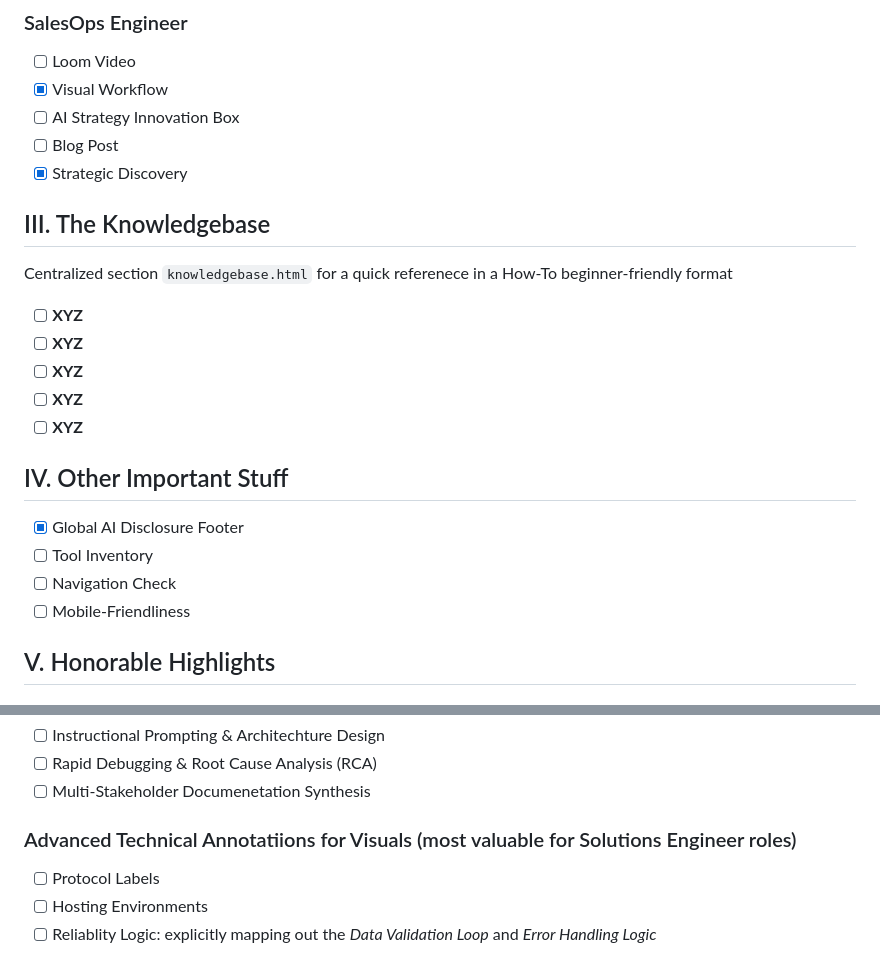
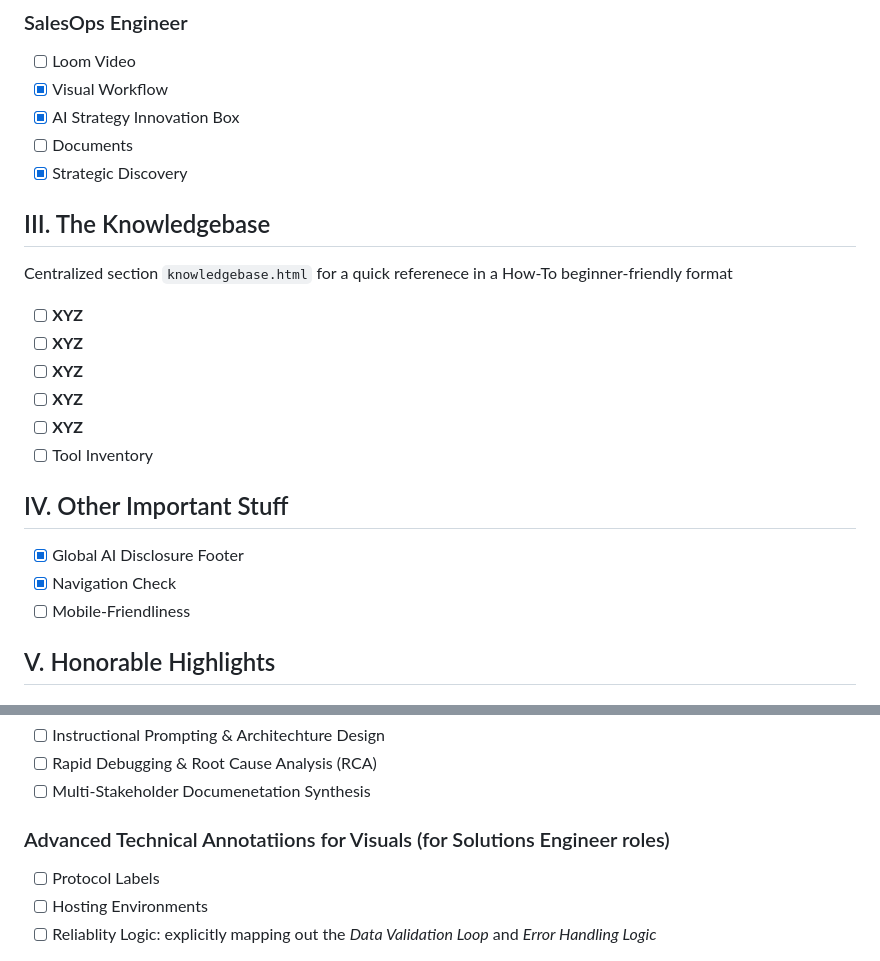
Before and after one commit to RheondaO/randomreposo, a Markdown page: README.md, 2 parts joined by grey strips. GitHub-like rendering.

Commit message:
Revise README checklist and update item statuses
Updated checklist items to reflect completion status and corrected some descriptions.

```diff
--- a/README.md
+++ b/README.md
@@ -61,8 +61,8 @@ Each role page follows a standardized 5-section sequence to demonstrate my *Muta
 ### SalesOps Engineer
 - [ ] Loom Video
 - [x] Visual Workflow
-- [ ] AI Strategy Innovation Box
-- [ ] Blog Post
+- [x] AI Strategy Innovation Box
+- [ ] Documents
 - [x] Strategic Discovery
 
 ## III. The Knowledgebase
@@ -72,11 +72,11 @@ Centralized section `knowledgebase.html` for a quick referenece in a How-To begi
 - [ ] **XYZ**
 - [ ] **XYZ**
 - [ ] **XYZ**
+- [ ] Tool Inventory
 
 ## IV. Other Important Stuff
 - [x] Global AI Disclosure Footer
-- [ ] Tool Inventory
-- [ ] Navigation Check
+- [x] Navigation Check
 - [ ] Mobile-Friendliness
 
 ## V. Honorable Highlights
@@ -99,7 +99,7 @@ Centralized section `knowledgebase.html` for a quick referenece in a How-To begi
 - [ ] Rapid Debugging & Root Cause Analysis (RCA)
 - [ ] Multi-Stakeholder Documenetation Synthesis
 
-### Advanced Technical Annotatiions for Visuals (most valuable for Solutions Engineer roles)
+### Advanced Technical Annotatiions for Visuals (for Solutions Engineer roles)
 - [ ] Protocol Labels
 - [ ] Hosting Environments
 - [ ] Reliablity Logic: explicitly mapping out the *Data Validation Loop* and *Error Handling Logic*
```
Also changed, not shown: other parts of README.md (+3 -3 lines).
